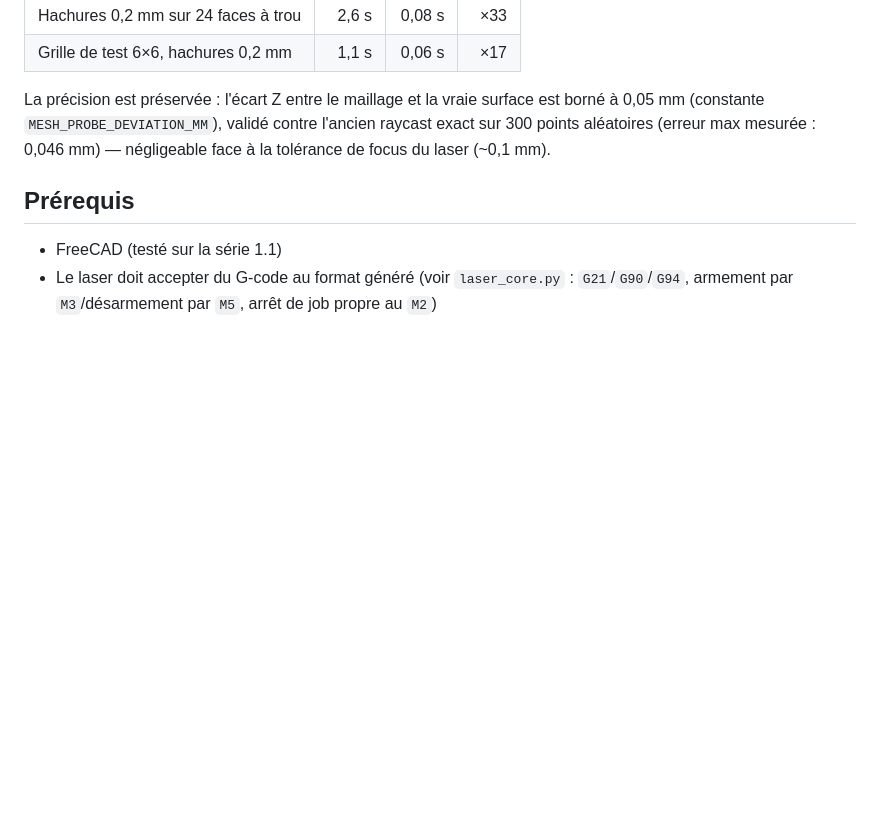
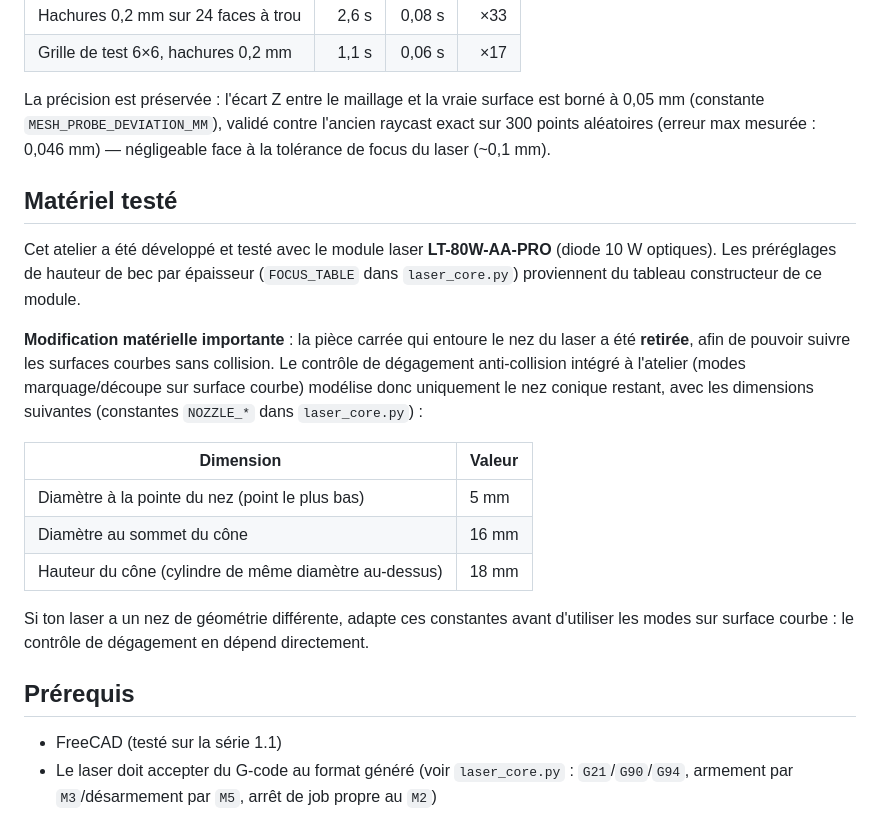
Before and after one commit to atelierduverdier/LaserAtelier, a Markdown page: README.md, the part around the change. GitHub-like rendering; blank space fills up the shorter version.

Commit message:
Documente le matériel testé (LT-80W-AA-PRO) et la géométrie du nez

```diff
--- a/README.md
+++ b/README.md
@@ -53,6 +53,20 @@ Les hachures 2D bénéficient de la même approche (clipping paramétrique de ch
 
 La précision est préservée : l'écart Z entre le maillage et la vraie surface est borné à 0,05 mm (constante `MESH_PROBE_DEVIATION_MM`), validé contre l'ancien raycast exact sur 300 points aléatoires (erreur max mesurée : 0,046 mm) — négligeable face à la tolérance de focus du laser (~0,1 mm).
 
+## Matériel testé
+
+Cet atelier a été développé et testé avec le module laser **LT-80W-AA-PRO** (diode 10 W optiques). Les préréglages de hauteur de bec par épaisseur (`FOCUS_TABLE` dans `laser_core.py`) proviennent du tableau constructeur de ce module.
+
+**Modification matérielle importante** : la pièce carrée qui entoure le nez du laser a été **retirée**, afin de pouvoir suivre les surfaces courbes sans collision. Le contrôle de dégagement anti-collision intégré à l'atelier (modes marquage/découpe sur surface courbe) modélise donc uniquement le nez conique restant, avec les dimensions suivantes (constantes `NOZZLE_*` dans `laser_core.py`) :
+
+| Dimension | Valeur |
+|---|---|
+| Diamètre à la pointe du nez (point le plus bas) | 5 mm |
+| Diamètre au sommet du cône | 16 mm |
+| Hauteur du cône (cylindre de même diamètre au-dessus) | 18 mm |
+
+Si ton laser a un nez de géométrie différente, adapte ces constantes avant d'utiliser les modes sur surface courbe : le contrôle de dégagement en dépend directement.
+
 ## Prérequis
 
 - FreeCAD (testé sur la série 1.1)
```
